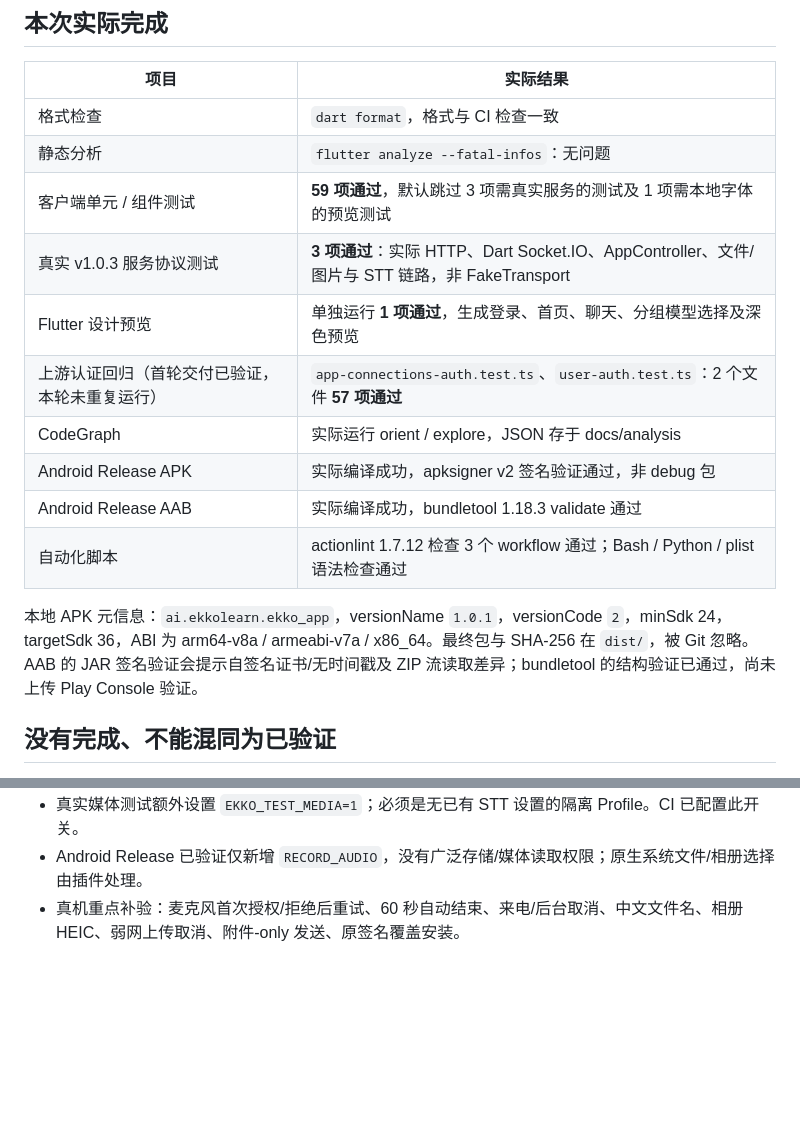
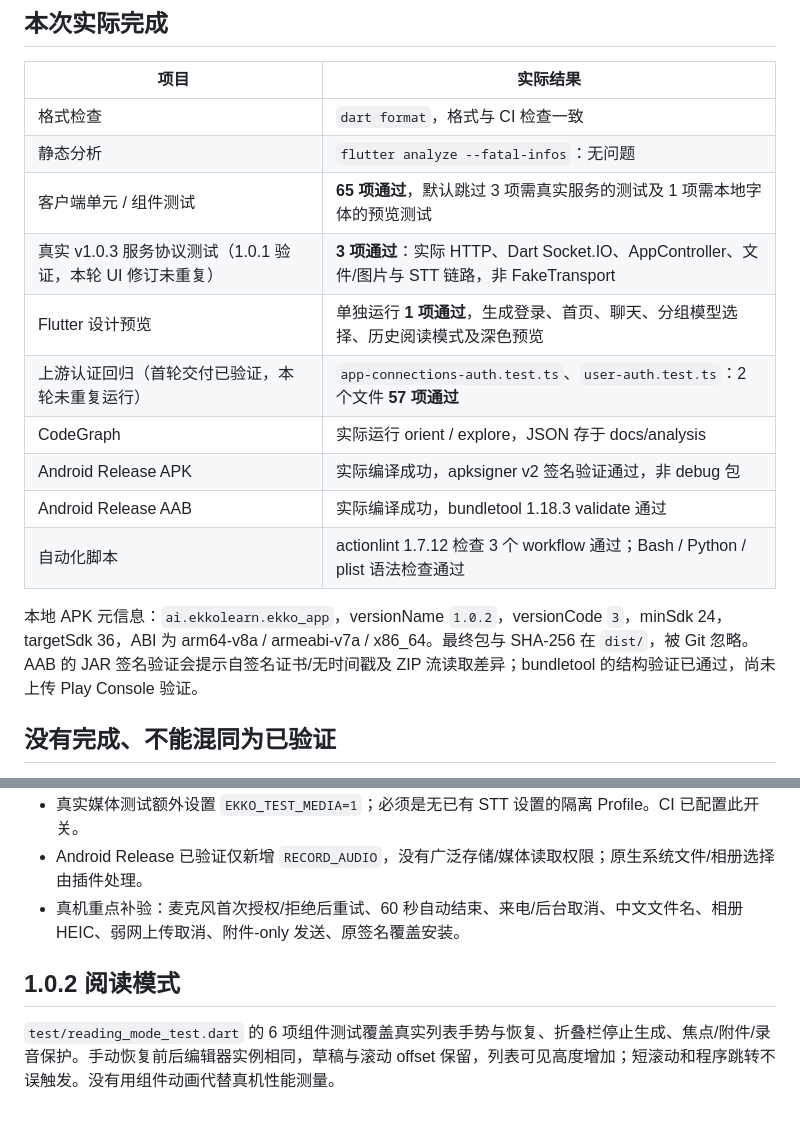
Before and after one commit to xpnas/chat-studio, a Markdown page: docs/testing.md, 2 parts joined by grey strips. GitHub-like rendering; blank space fills up the shorter version.

```diff
--- a/docs/testing.md
+++ b/docs/testing.md
@@ -6,16 +6,16 @@
 |---|---|
 | 格式检查 | `dart format`，格式与 CI 检查一致 |
 | 静态分析 | `flutter analyze --fatal-infos`：无问题 |
-| 客户端单元 / 组件测试 | **59 项通过**，默认跳过 3 项需真实服务的测试及 1 项需本地字体的预览测试 |
-| 真实 v1.0.3 服务协议测试 | **3 项通过**：实际 HTTP、Dart Socket.IO、AppController、文件/图片与 STT 链路，非 FakeTransport |
-| Flutter 设计预览 | 单独运行 **1 项通过**，生成登录、首页、聊天、分组模型选择及深色预览 |
+| 客户端单元 / 组件测试 | **65 项通过**，默认跳过 3 项需真实服务的测试及 1 项需本地字体的预览测试 |
+| 真实 v1.0.3 服务协议测试（1.0.1 验证，本轮 UI 修订未重复） | **3 项通过**：实际 HTTP、Dart Socket.IO、AppController、文件/图片与 STT 链路，非 FakeTransport |
+| Flutter 设计预览 | 单独运行 **1 项通过**，生成登录、首页、聊天、分组模型选择、历史阅读模式及深色预览 |
 | 上游认证回归（首轮交付已验证，本轮未重复运行） | `app-connections-auth.test.ts`、`user-auth.test.ts`：2 个文件 **57 项通过** |
 | CodeGraph | 实际运行 orient / explore，JSON 存于 docs/analysis |
 | Android Release APK | 实际编译成功，apksigner v2 签名验证通过，非 debug 包 |
 | Android Release AAB | 实际编译成功，bundletool 1.18.3 validate 通过 |
 | 自动化脚本 | actionlint 1.7.12 检查 3 个 workflow 通过；Bash / Python / plist 语法检查通过 |
 
-本地 APK 元信息：`ai.ekkolearn.ekko_app`，versionName `1.0.1`，versionCode `2`，minSdk 24，targetSdk 36，ABI 为 arm64-v8a / armeabi-v7a / x86_64。最终包与 SHA-256 在 `dist/`，被 Git 忽略。AAB 的 JAR 签名验证会提示自签名证书/无时间戳及 ZIP 流读取差异；bundletool 的结构验证已通过，尚未上传 Play Console 验证。
+本地 APK 元信息：`ai.ekkolearn.ekko_app`，versionName `1.0.2`，versionCode `3`，minSdk 24，targetSdk 36，ABI 为 arm64-v8a / armeabi-v7a / x86_64。最终包与 SHA-256 在 `dist/`，被 Git 忽略。AAB 的 JAR 签名验证会提示自签名证书/无时间戳及 ZIP 流读取差异；bundletool 的结构验证已通过，尚未上传 Play Console 验证。
 
 ## 没有完成、不能混同为已验证
 
@@ -110,3 +110,8 @@ flutter test test/preview_test.dart
 - 真实媒体测试额外设置 `EKKO_TEST_MEDIA=1`；必须是无已有 STT 设置的隔离 Profile。CI 已配置此开关。
 - Android Release 已验证仅新增 `RECORD_AUDIO`，没有广泛存储/媒体读取权限；原生系统文件/相册选择由插件处理。
 - 真机重点补验：麦克风首次授权/拒绝后重试、60 秒自动结束、来电/后台取消、中文文件名、相册 HEIC、弱网上传取消、附件-only 发送、原签名覆盖安装。
+
+
+## 1.0.2 阅读模式
+
+`test/reading_mode_test.dart` 的 6 项组件测试覆盖真实列表手势与恢复、折叠栏停止生成、焦点/附件/录音保护。手动恢复前后编辑器实例相同，草稿与滚动 offset 保留，列表可见高度增加；短滚动和程序跳转不误触发。没有用组件动画代替真机性能测量。
```
Also changed, not shown: README.md (+3 -1 lines), docs/release-1.0.2.md (added, +14 -0 lines), docs/screenshots/reading.png (added), 7 other files.
